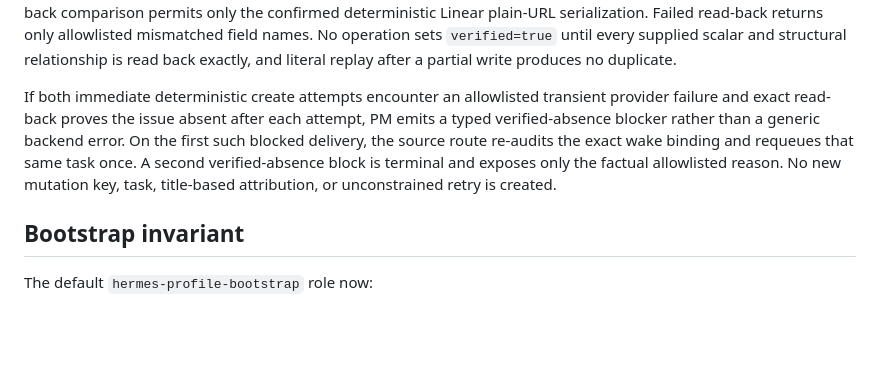
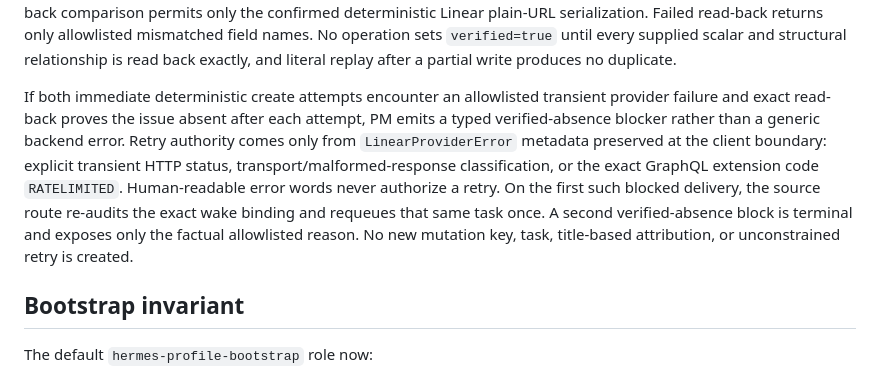
Before and after one commit to sisyphus-org/swamp-ops, a Markdown page: docs/universal-linear-routing-e2e.md, the part around the change. Drawn GitHub-style; blank space fills up the shorter version.

Commit message:
SIS-99 document typed retry metadata

```diff
--- a/docs/universal-linear-routing-e2e.md
+++ b/docs/universal-linear-routing-e2e.md
@@ -59,7 +59,7 @@ Supported operations:
 
 Comments, created issues, hierarchy entities, standalone issues, and every declared sub-issue use domain-separated deterministic Linear UUIDv4 IDs derived inside Project Manager from the global mutation key. The unique exact team key `SIS` identifies the team independently of its mutable display name. Project/milestone reuse requires unique exact-name, scope, and supplied-description verification. The PM journal request hash excludes source profile, command/correlation IDs, session, and delivery metadata, so identical requests from different source sessions converge globally while retaining distinct exact-wake tasks. Mutation text remains exactly user-authored; shared read-back comparison permits only the confirmed deterministic Linear plain-URL serialization. Failed read-back returns only allowlisted mismatched field names. No operation sets `verified=true` until every supplied scalar and structural relationship is read back exactly, and literal replay after a partial write produces no duplicate.
 
-If both immediate deterministic create attempts encounter an allowlisted transient provider failure and exact read-back proves the issue absent after each attempt, PM emits a typed verified-absence blocker rather than a generic backend error. On the first such blocked delivery, the source route re-audits the exact wake binding and requeues that same task once. A second verified-absence block is terminal and exposes only the factual allowlisted reason. No new mutation key, task, title-based attribution, or unconstrained retry is created.
+If both immediate deterministic create attempts encounter an allowlisted transient provider failure and exact read-back proves the issue absent after each attempt, PM emits a typed verified-absence blocker rather than a generic backend error. Retry authority comes only from `LinearProviderError` metadata preserved at the client boundary: explicit transient HTTP status, transport/malformed-response classification, or the exact GraphQL extension code `RATELIMITED`. Human-readable error words never authorize a retry. On the first such blocked delivery, the source route re-audits the exact wake binding and requeues that same task once. A second verified-absence block is terminal and exposes only the factual allowlisted reason. No new mutation key, task, title-based attribution, or unconstrained retry is created.
 
 ## Bootstrap invariant
 
```
